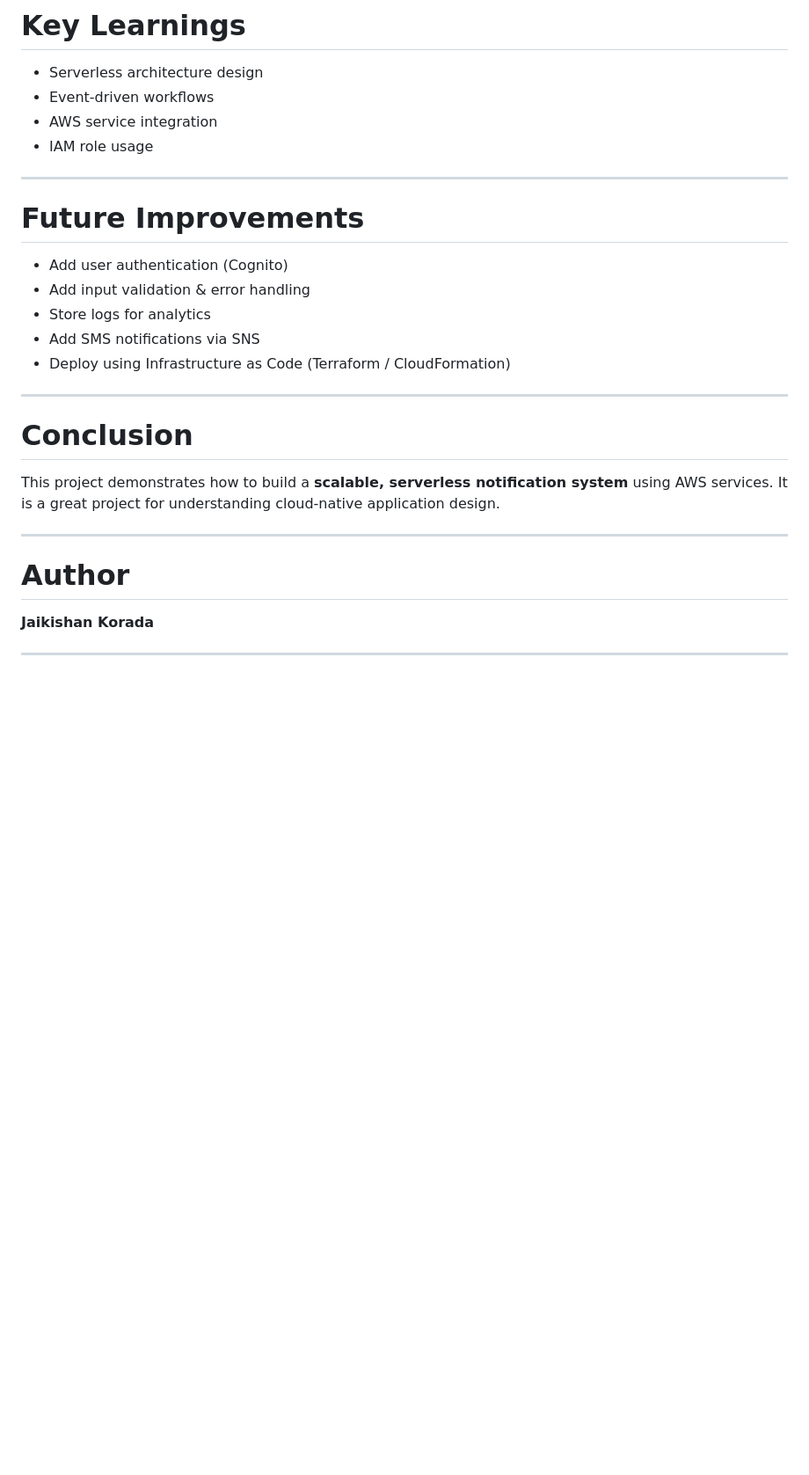
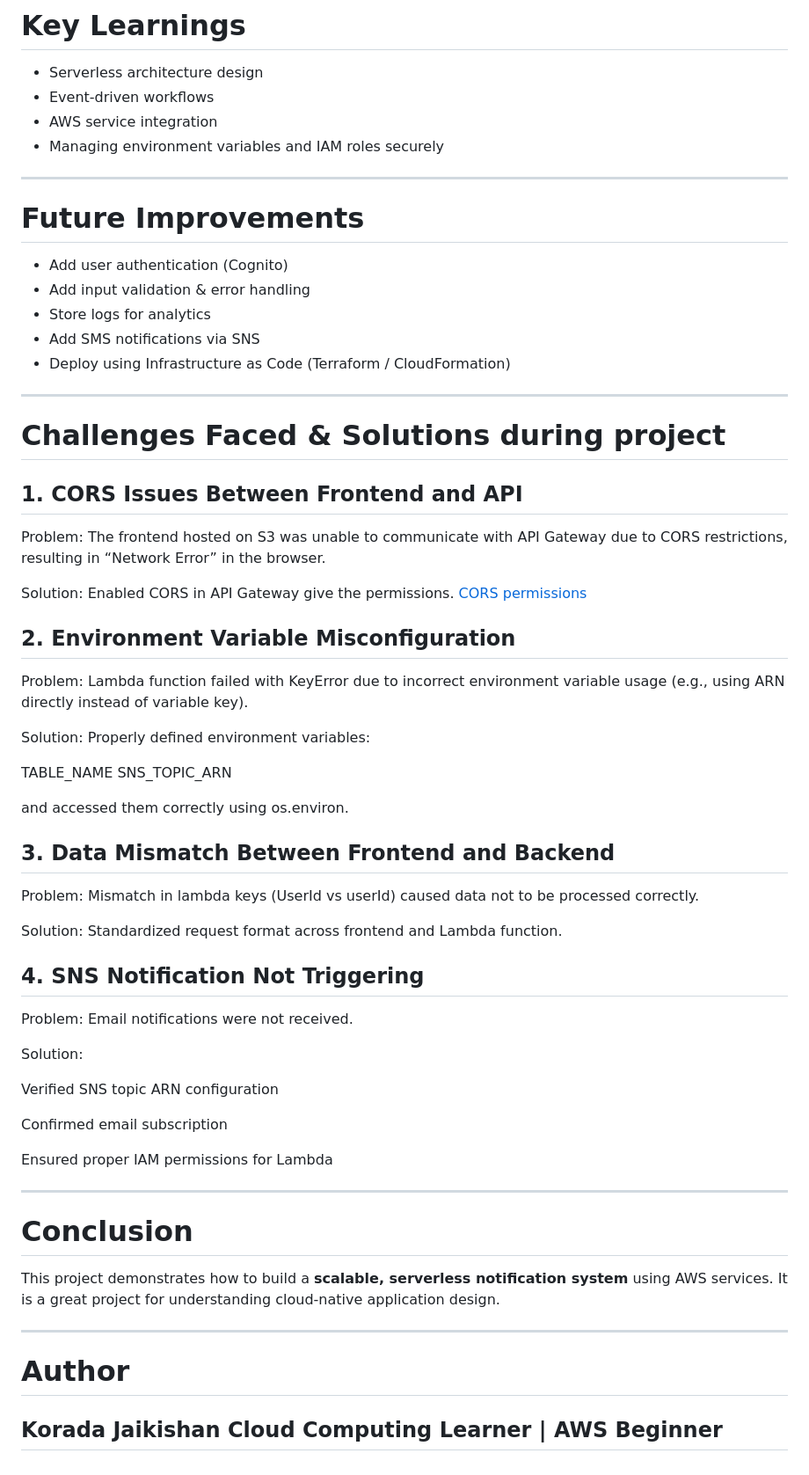
Before and after one commit to jaikishan-2007/AWS-signup-notification-system, a Markdown page: README.md, the part around one of its changes. Shown at 88% size. GitHub-like rendering; blank space fills up the shorter version.

Commit message:
Revise README for clarity and corrections
Updated README to correct typos, improve clarity, and add details on challenges faced during the project.

```diff
--- a/README.md
+++ b/README.md
@@ -192,7 +229,7 @@ Lambda is assigned an IAM role with permissions to:
 * Serverless architecture design
 * Event-driven workflows
 * AWS service integration
-* IAM role usage
+* Managing environment variables and IAM roles securely
 
 ---
 
@@ -206,6 +243,52 @@ Lambda is assigned an IAM role with permissions to:
 
 ---
 
+# Challenges Faced & Solutions during project
+
+## 1. CORS Issues Between Frontend and API
+
+Problem:
+The frontend hosted on S3 was unable to communicate with API Gateway due to CORS restrictions, resulting in “Network Error” in the browser.
+
+Solution:
+Enabled CORS in API Gateway give the permissions.
+[CORS permissions](https://github.com/jaikishan-2007/AWS-signup-notification-system/blob/main/Key_Screenshots/19-Enabling_CORS_in_API.jpg)
+
+## 2. Environment Variable Misconfiguration
+
+Problem:
+Lambda function failed with KeyError due to incorrect environment variable usage (e.g., using ARN directly instead of variable key).
+
+Solution:
+Properly defined environment variables:
+
+TABLE_NAME
+SNS_TOPIC_ARN
+
+and accessed them correctly using os.environ.
+
+## 3. Data Mismatch Between Frontend and Backend
+
+Problem:
+Mismatch in lambda keys (UserId vs userId) caused data not to be processed correctly.
+
+Solution:
+Standardized request format across frontend and Lambda function.
+
+## 4. SNS Notification Not Triggering
+
+Problem:
+Email notifications were not received.
+
+Solution:
+
+Verified SNS topic ARN configuration
+
+Confirmed email subscription
+
+Ensured proper IAM permissions for Lambda
+
+---
 # Conclusion
 
 This project demonstrates how to build a **scalable, serverless notification system** using AWS services. It is a great project for understanding cloud-native application design.
@@ -214,6 +297,6 @@ This project demonstrates how to build a **scalable, serverless notification sys
 
 # Author
 
-**Jaikishan Korada**
-
+**Korada Jaikishan**
+Cloud Computing Learner | AWS Beginner
 ---
```
Also changed, not shown: other parts of README.md (+40 -3 lines).
